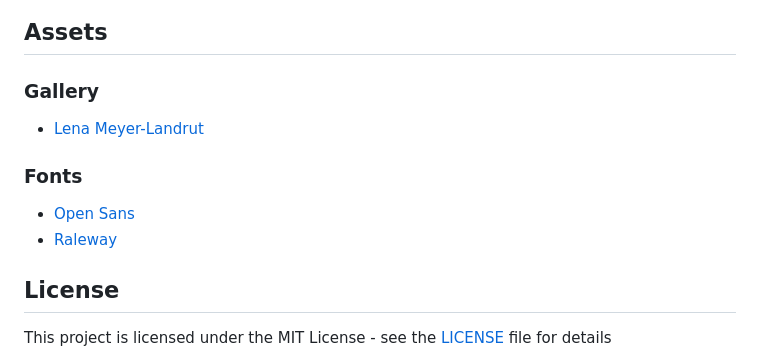
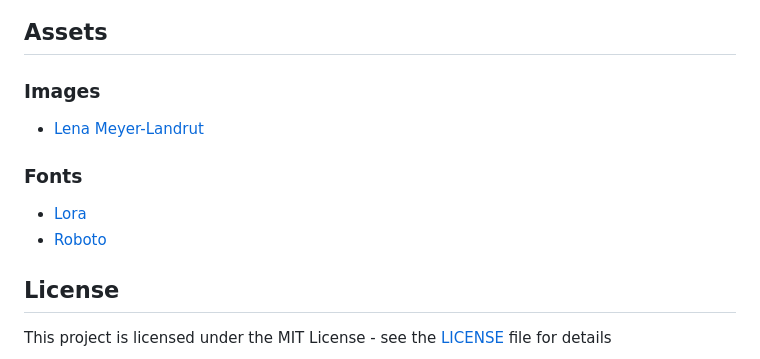
Before and after one commit to malcodeman/Gallery-Generator-Theme, a Markdown page: README.md, the part around the change printed below. GitHub-like rendering.

Commit message:
Big update
- Changed fonts
- Added 3 more images
- Updated readme
- Rearranged folder structure
- Changed row-content to row-item class
- CSS is cleaner now

```diff
--- a/README.md
+++ b/README.md
@@ -4,12 +5,12 @@ Simple instagram-like template
 
 ## Assets
 
-### Gallery
+### Images
 * [Lena Meyer-Landrut](https://www.instagram.com/lenas_view/)
 
 ### Fonts
-* [Open Sans](https://fonts.google.com/specimen/Open+Sans)
-* [Raleway](https://fonts.google.com/specimen/Raleway)
+* [Lora](https://fonts.google.com/specimen/Lora)
+* [Roboto](https://fonts.google.com/specimen/Roboto)
 
 ## License
 This project is licensed under the MIT License - see the [LICENSE](LICENSE) file for details
```
Also changed, not shown: other parts of README.md (+3 -2 lines), assets/images/pic10.jpg (added), assets/images/pic11.jpg (added), assets/images/pic12.jpg (added), 4 other files.
